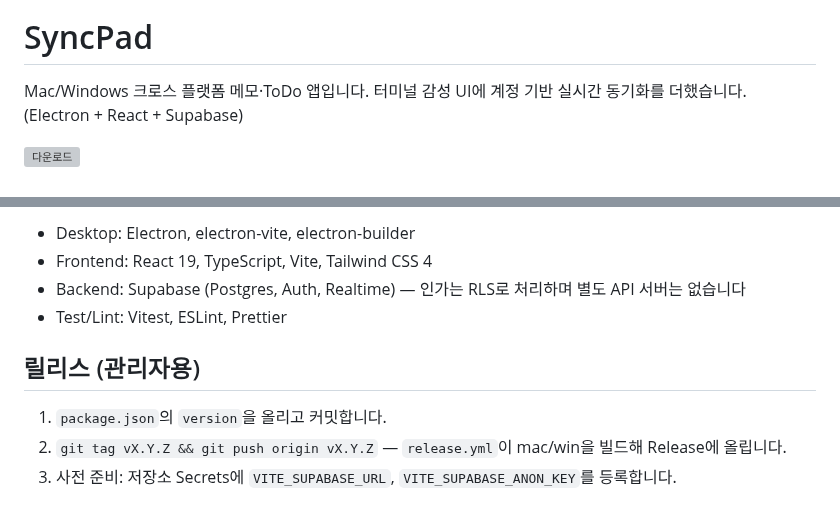
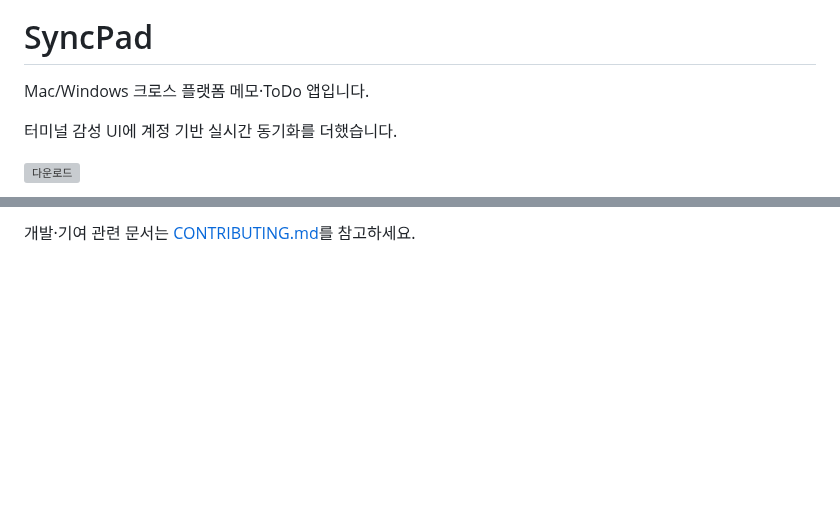
Before and after one commit to HYE77/SyncPad, a Markdown page: README.md, 2 parts joined by grey strips. Rendered like a GitHub page; blank space fills up the shorter version; grey boxes are pictures that could not be loaded.

```diff
--- a/README.md
+++ b/README.md
@@ -1,6 +3,8 @@
 # SyncPad
 
-Mac/Windows 크로스 플랫폼 메모·ToDo 앱입니다. 터미널 감성 UI에 계정 기반 실시간 동기화를 더했습니다. (Electron + React + Supabase)
+Mac/Windows 크로스 플랫폼 메모·ToDo 앱입니다.
+
+터미널 감성 UI에 계정 기반 실시간 동기화를 더했습니다.
 
 [![다운로드](https://img.shields.io/github/v/release/HYE77/SyncPad?label=%EB%8B%A4%EC%9A%B4%EB%A1%9C%EB%93%9C&style=for-the-badge)](https://github.com/HYE77/SyncPad/releases/latest)
 
@@ -131,11 +130,2 @@ SyncPad는 유료 코드 서명을 하지 않은 무료 앱이라 처음 실행
 
-- Desktop: Electron, electron-vite, electron-builder
-- Frontend: React 19, TypeScript, Vite, Tailwind CSS 4
-- Backend: Supabase (Postgres, Auth, Realtime) — 인가는 RLS로 처리하며 별도 API 서버는 없습니다
-- Test/Lint: Vitest, ESLint, Prettier
-
-## 릴리스 (관리자용)
-
-1. `package.json`의 `version`을 올리고 커밋합니다.
-2. `git tag vX.Y.Z && git push origin vX.Y.Z` — `release.yml`이 mac/win을 빌드해 Release에 올립니다.
-3. 사전 준비: 저장소 Secrets에 `VITE_SUPABASE_URL`, `VITE_SUPABASE_ANON_KEY`를 등록합니다.
+개발·기여 관련 문서는 [CONTRIBUTING.md](CONTRIBUTING.md)를 참고하세요.
```
Also changed, not shown: other parts of README.md (+71 -74 lines), CONTRIBUTING.md (added, +51 -0 lines), docs/images/banner.png (added).
